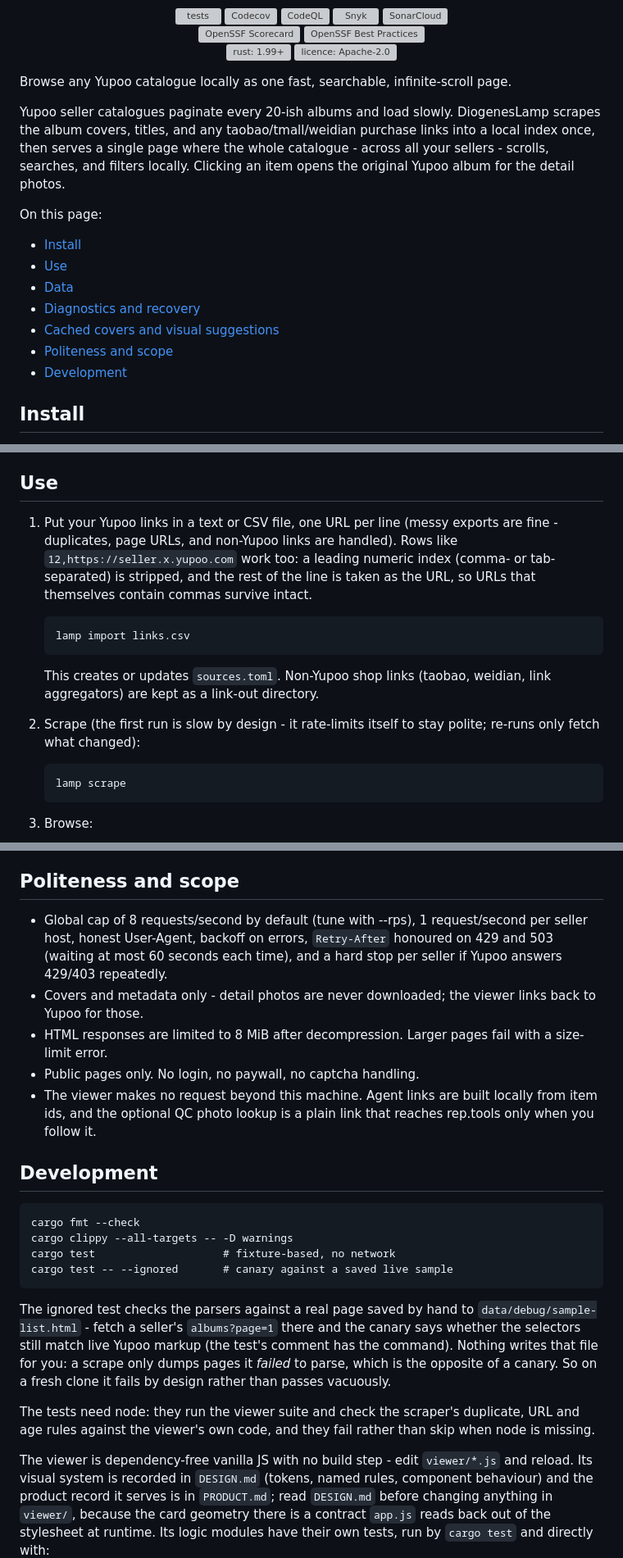
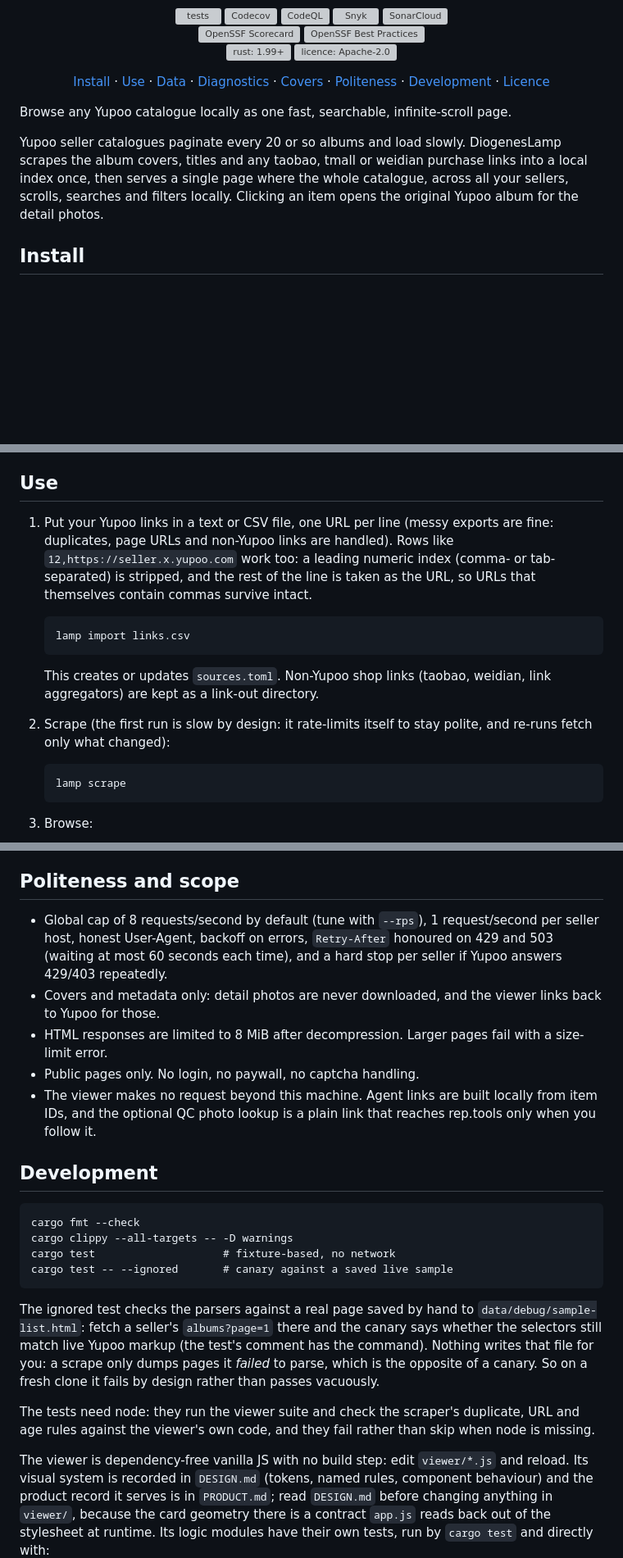
Before and after one commit to EquityBot/DiogenesLamp, a Markdown page: README.md, 3 parts joined by grey strips. Shown at 82% size. Drawn GitHub-style; blank space fills up the shorter version; grey boxes are pictures that could not be loaded.

Commit message:
docs(readme): brand nav line, Licence section and plainer prose (#138)
Brings the README in line with the other EquityBot READMEs and tidies
its prose.

- Replaces the 'On this page' bullet list with the brand navigation line
under the badges, now including Licence.
- Adds a Licence heading over the existing licence sentence, links
LICENSE, and credits the banner fonts (Cascadia Mono and Besley, SIL OFL
1.1), which the README did not mention.
- Replaces spaced hyphens used as dashes with colons or commas, drops
serial commas, writes '20 or so' for '20-ish', formats `--rps` as code
and uses 'item IDs' and '2,000' as elsewhere.

Checked the demo-data defaults (5 sellers, 2,000 albums,
`examples/make_demo_data.rs`) and the `--rps` flag (`src/cli.rs`). No
test reads the README. No code changes.

```diff
--- a/README.md
+++ b/README.md
@@ -13,25 +13,17 @@
 [![OpenSSF Scorecard](https://raw.githubusercontent.com/ryanduguid/.github/badges/EquityBot/DiogenesLamp.svg)](https://scorecard.dev/viewer/?uri=github.com/EquityBot/DiogenesLamp) [![OpenSSF Best Practices](https://www.bestpractices.dev/projects/16129/badge)](https://www.bestpractices.dev/projects/16129)<br>
 [![rust: 1.99+](.github/assets/badges/rust.svg)](https://www.rust-lang.org/) [![licence: Apache-2.0](.github/assets/badges/licence.svg)](LICENSE)
 
+[Install](#install) · [Use](#use) · [Data](#data) · [Diagnostics](#diagnostics-and-recovery) · [Covers](#cached-covers-and-visual-suggestions) · [Politeness](#politeness-and-scope) · [Development](#development) · [Licence](#licence)
+
 </div>
 
 Browse any Yupoo catalogue locally as one fast, searchable, infinite-scroll page.
 
-Yupoo seller catalogues paginate every 20-ish albums and load slowly. DiogenesLamp
-scrapes the album covers, titles, and any taobao/tmall/weidian purchase links into
-a local index once, then serves a single page where the whole catalogue - across all
-your sellers - scrolls, searches, and filters locally. Clicking an item opens the
+Yupoo seller catalogues paginate every 20 or so albums and load slowly. DiogenesLamp
+scrapes the album covers, titles and any taobao, tmall or weidian purchase links into
+a local index once, then serves a single page where the whole catalogue, across all
+your sellers, scrolls, searches and filters locally. Clicking an item opens the
 original Yupoo album for the detail photos.
-
-On this page:
-
-- [Install](#install)
-- [Use](#use)
-- [Data](#data)
-- [Diagnostics and recovery](#diagnostics-and-recovery)
-- [Cached covers and visual suggestions](#cached-covers-and-visual-suggestions)
-- [Politeness and scope](#politeness-and-scope)
-- [Development](#development)
 
 ## Install
 
@@ -49,7 +41,7 @@ the current source; viewer edits take effect at the next build.
 ## Use
 
 1. Put your Yupoo links in a text or CSV file, one URL per line (messy exports
-   are fine - duplicates, page URLs, and non-Yupoo links are handled). Rows
+   are fine: duplicates, page URLs and non-Yupoo links are handled). Rows
    like `12,https://seller.x.yupoo.com` work too: a leading numeric index
    (comma- or tab-separated) is stripped, and the rest of the line is taken
    as the URL, so URLs that themselves contain commas survive intact.
@@ -59,8 +51,8 @@ the current source; viewer edits take effect at the next build.
    This creates or updates `sources.toml`. Non-Yupoo shop links (taobao,
    weidian, link aggregators) are kept as a link-out directory.
 
-2. Scrape (the first run is slow by design - it rate-limits itself to stay
-   polite; re-runs only fetch what changed):
+2. Scrape (the first run is slow by design: it rate-limits itself to stay
+   polite, and re-runs fetch only what changed):
 
        lamp scrape
 
@@ -147,17 +139,17 @@ accuracy rate on real products.
 
 ## Politeness and scope
 
-- Global cap of 8 requests/second by default (tune with --rps), 1
+- Global cap of 8 requests/second by default (tune with `--rps`), 1
   request/second per seller host, honest User-Agent, backoff on errors,
   `Retry-After` honoured on 429 and 503 (waiting at most 60 seconds each time),
   and a hard stop per seller if Yupoo answers 429/403 repeatedly.
-- Covers and metadata only - detail photos are never downloaded; the viewer
+- Covers and metadata only: detail photos are never downloaded, and the viewer
   links back to Yupoo for those.
 - HTML responses are limited to 8 MiB after decompression. Larger pages fail
   with a size-limit error.
 - Public pages only. No login, no paywall, no captcha handling.
 - The viewer makes no request beyond this machine. Agent links are built
-  locally from item ids, and the optional QC photo lookup is a plain link
+  locally from item IDs, and the optional QC photo lookup is a plain link
   that reaches rep.tools only when you follow it.
 
 ## Development
@@ -168,7 +160,7 @@ accuracy rate on real products.
     cargo test -- --ignored       # canary against a saved live sample
 
 The ignored test checks the parsers against a real page saved by hand to
-`data/debug/sample-list.html` - fetch a seller's `albums?page=1` there and the
+`data/debug/sample-list.html`: fetch a seller's `albums?page=1` there and the
 canary says whether the selectors still match live Yupoo markup (the test's
 comment has the command). Nothing writes that file for you: a scrape only
 dumps pages it *failed* to parse, which is the opposite of a canary. So on a
@@ -178,7 +170,7 @@ The tests need node: they run the viewer suite and check the scraper's
 duplicate, URL and age rules against the viewer's own code, and they fail
 rather than skip when node is missing.
 
-The viewer is dependency-free vanilla JS with no build step - edit
+The viewer is dependency-free vanilla JS with no build step: edit
 `viewer/*.js` and reload. Its visual system is recorded in `DESIGN.md`
 (tokens, named rules, component behaviour) and the product record it serves is
 in `PRODUCT.md`; read `DESIGN.md` before changing anything in `viewer/`,
```
Also changed, not shown: other parts of README.md (+6 -2 lines).
